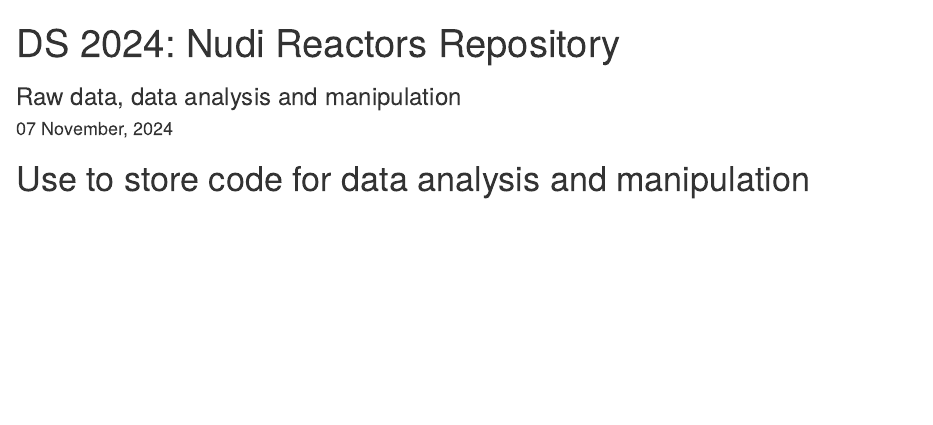
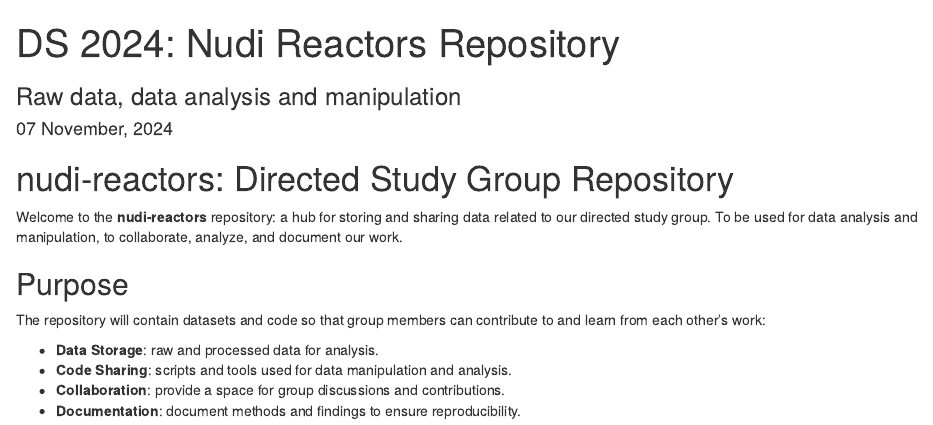
Before and after one commit to briover/nudi-reactors, an R Markdown document (README.rmd): the page in a window 1100 px wide, from its top. Rendered offline with R 4.5, knitr and Pandoc, with nearby package versions.

Commit message:
Updated the README.rmd to be more descrptive
added what we will be using the repository for/the purposeof having a group repository for the group

```diff
--- a/README.rmd
+++ b/README.rmd
@@ -8,4 +8,16 @@ output: pdf_document
 ---
 
 
-# Use to store code for data analysis and manipulation
+# nudi-reactors: Directed Study Group Repository
+
+Welcome to the **nudi-reactors** repository: a hub for storing and sharing data related to our directed study group.
+To be used for data analysis and manipulation, to collaborate, analyze, and document our work.
+
+## Purpose
+
+The repository will contain datasets and code so that group members can contribute to and learn from each other’s work:
+
+- **Data Storage**: raw and processed data for analysis.
+- **Code Sharing**: scripts and tools used for data manipulation and analysis.
+- **Collaboration**: provide a space for group discussions and contributions.
+- **Documentation**: document methods and findings to ensure reproducibility.
```
